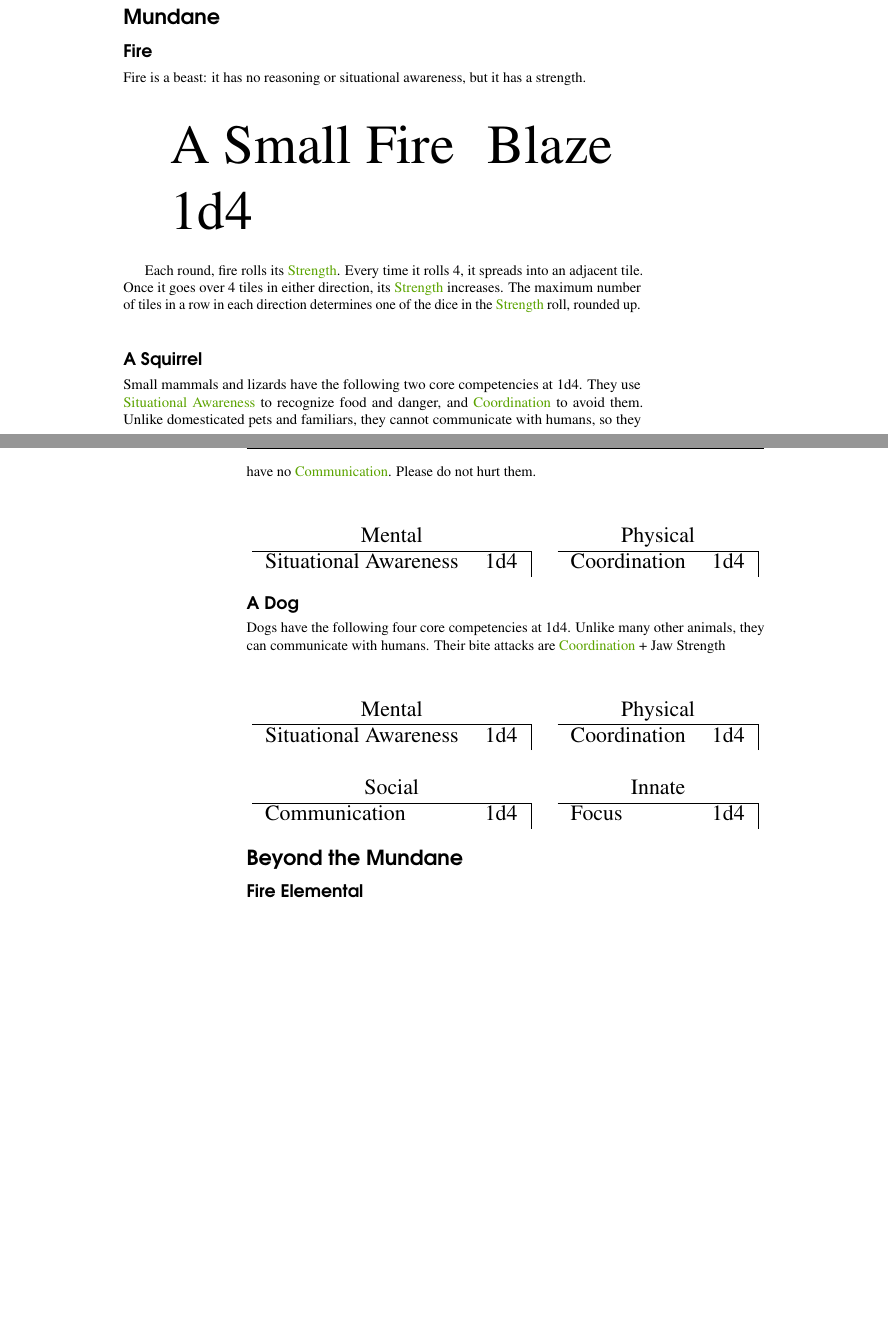
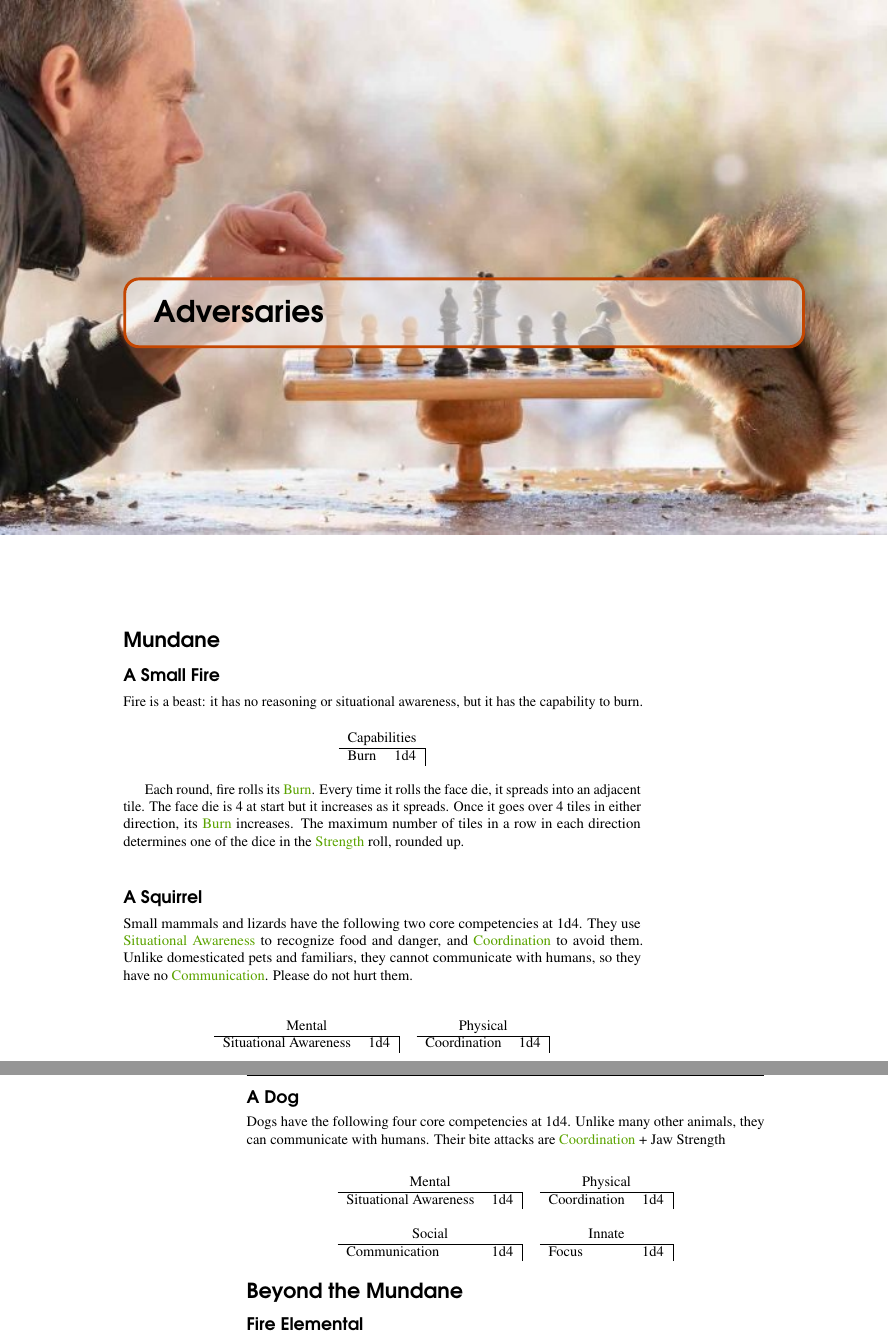
Before and after one commit to sinan-ozel/the-gaming-system, a LaTeX document (Adversaries.tex): two parts of pages 1 and 2 of 2, joined at a grey line, cut at the place of the change, the shorter picture padded with empty space. Compiled offline with pdfLaTeX.

Commit message:
Expand Adversaries

```diff
--- a/Adversaries.tex
+++ b/Adversaries.tex
@@ -14,20 +14,20 @@
 
 \section*{Mundane}
 
-\subsection*{Fire}
+\subsection*{A Small Fire}
 
-Fire is a beast: it has no reasoning or situational awareness, but it has a strength.
+Fire is a beast: it has no reasoning or situational awareness, but it has the capability to burn.
 \begin{center}
-	\resizebox{\columnwidth}{!}{
-		\begin{tabular}{lr}
-            \multicolumn{2}{c}{A Small Fire}
-			Blaze & 1d4 \\
+	\begin{tabular}{lr|}
+		\multicolumn{2}{c}{Capabilities}\\
+		\hline
+		Burn & 1d4 \\
 	\end{tabular}
-	}
 \end{center}
 
-Each round, fire rolls its \termCore{Strength}. Every time it rolls 4, it spreads into an adjacent tile.
-Once it goes over 4 tiles in either direction, its \termCore{Strength} increases.
+Each round, fire rolls its \termCore{Burn}. Every time it rolls the face die,
+it spreads into an adjacent tile. The face die is 4 at start but it increases as it spreads.
+Once it goes over 4 tiles in either direction, its \termCore{Burn} increases.
 The maximum number of tiles in a row in each direction determines one of the dice in the \termCore{Strength} roll, rounded up.
 \todo{Add an image using tikz.}\\
 
@@ -44,22 +44,20 @@ Unlike domesticated pets and familiars, they cannot communicate with
 humans, so they have no \termCore{Communication}.
 Please do not hurt them.\\
 \begin{center}
-	\resizebox{\columnwidth}{!}{
 	\begin{tabular}{lr|clr|}
 		\multicolumn{2}{c}{Mental}	&&	\multicolumn{2}{c}{Physical} \\
 		\cline{1-2} \cline{4-5}
 		Situational Awareness & 1d4				&& 	Coordination & 1d4 \\
 	\end{tabular}
-	}
 \end{center}
-\todo{Add physiology: size & bite strength}
+\todo{Add skills: gather nuts, evade}
+\todo{Add physiology: size & bite strength, speed}
 
 \subsection*{A Dog}
 Dogs have the following four core competencies at 1d4.
 Unlike many other animals, they can communicate with humans.
 Their bite attacks are \termCore{Coordination} + Jaw Strength\\
 \begin{center}
-	\resizebox{\columnwidth}{!}{
 	\begin{tabular}{lr|clr|}
 		\multicolumn{2}{c}{Mental}	&&	\multicolumn{2}{c}{Physical} \\
 		\cline{1-2} \cline{4-5}
@@ -69,9 +67,11 @@ Their bite attacks are \termCore{Coordination} + Jaw Strength\\
 		\cline{1-2} \cline{4-5}
 		Communication & 1d4 			&&	Focus & 1d4 \\
 	\end{tabular}
-	}
 \end{center}
+\todo{Add skills: fetch, open doors}
 \todo{Add physiology: size & bite strength}
+
+\todo{Add a wolf. Also add a werewolf to beyond the mundane.}
 
 \section*{Beyond the Mundane}
 
```
Lines whose indentation alone changed are shown as unchanged.
